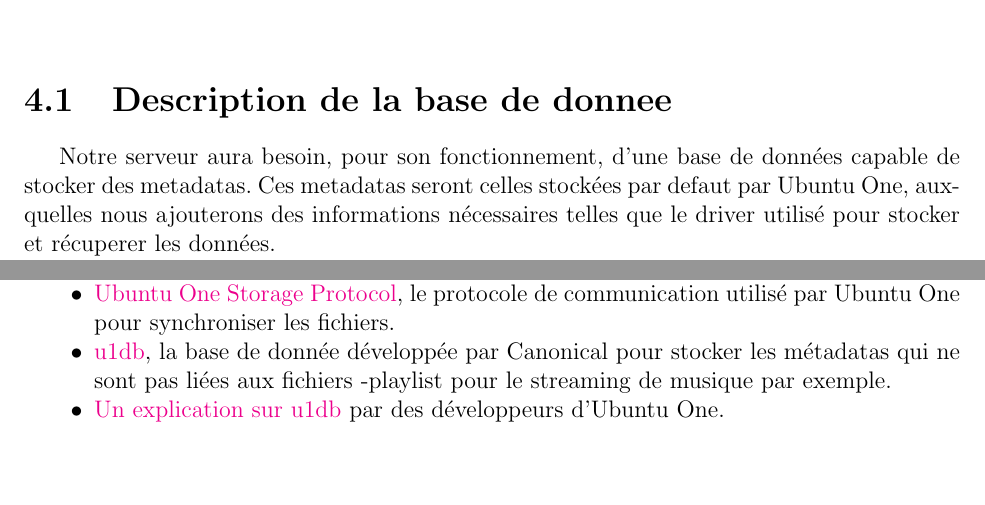
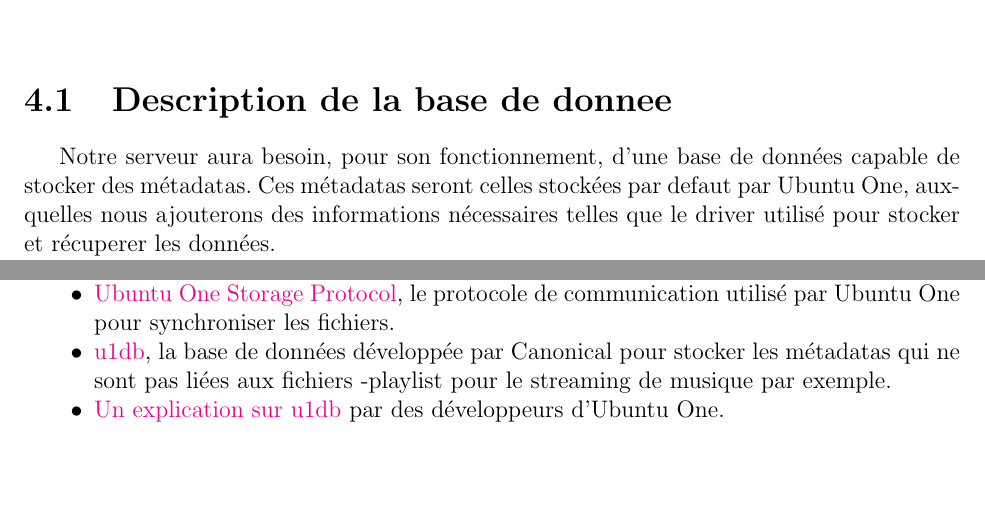
Before and after one commit to onitu/Epitech.EIP, a LaTeX document (LabEIP/Working/cdc/2015_CDC_FR_onitu.tex, which reads LabEIP/Working/cdc/annexes.tex, LabEIP/Working/cdc/description_bdd.tex): two parts of pages 16 and 19 of 19, joined at a grey line, cut so that both start at the same text. Compiled offline with pdfLaTeX.

Commit message:
Corrections mineures

```diff
--- a/LabEIP/Working/cdc/annexes.tex
+++ b/LabEIP/Working/cdc/annexes.tex
@@ -2,6 +2,6 @@
 \renewcommand{\labelitemi}{$\bullet$}
 \item \href{https://wiki.ubuntu.com/UbuntuOne/TechnicalDetails}{Documentation} technique d'Ubuntu One ;
 \item \href{http://bazaar.launchpad.net/~ubuntuone-control-tower/ubuntuone-storage-protocol/trunk/files}{Ubuntu One Storage Protocol}, le protocole de communication utilisé par Ubuntu One pour synchroniser les fichiers.
-\item \href{https://one.ubuntu.com/developer/data/u1db/index}{u1db}, la base de donnée développée par Canonical pour stocker les métadatas qui ne sont pas liées aux fichiers -playlist pour le streaming de musique par exemple.
+\item \href{https://one.ubuntu.com/developer/data/u1db/index}{u1db}, la base de données développée par Canonical pour stocker les métadatas qui ne sont pas liées aux fichiers -playlist pour le streaming de musique par exemple.
 \item \href{https://github.com/onitu/Epitech.EIP/wiki/Discussion-du-03-03-13-avec-Chipaca-sur-\%23u1db}{Un explication sur u1db} par des développeurs d'Ubuntu One.
 \end{itemize}
--- a/LabEIP/Working/cdc/description_bdd.tex
+++ b/LabEIP/Working/cdc/description_bdd.tex
@@ -1,5 +1,5 @@
 \section{Description de la base de donnee}
-Notre serveur aura besoin, pour son fonctionnement, d'une base de données capable de stocker des metadatas.
-Ces metadatas seront celles stockées par defaut par Ubuntu One, auxquelles nous ajouterons des informations nécessaires telles que le driver utilisé pour stocker et récuperer les données.
+Notre serveur aura besoin, pour son fonctionnement, d'une base de données capable de stocker des métadatas.
+Ces métadatas seront celles stockées par defaut par Ubuntu One, auxquelles nous ajouterons des informations nécessaires telles que le driver utilisé pour stocker et récuperer les données.
 
 Dans un besoin de flexibilité quant aux informations stockées, nous envisageons d'utiliser une base de type NoSQL, notamment pour le stockage des données nécessaires aux drivers.
```
